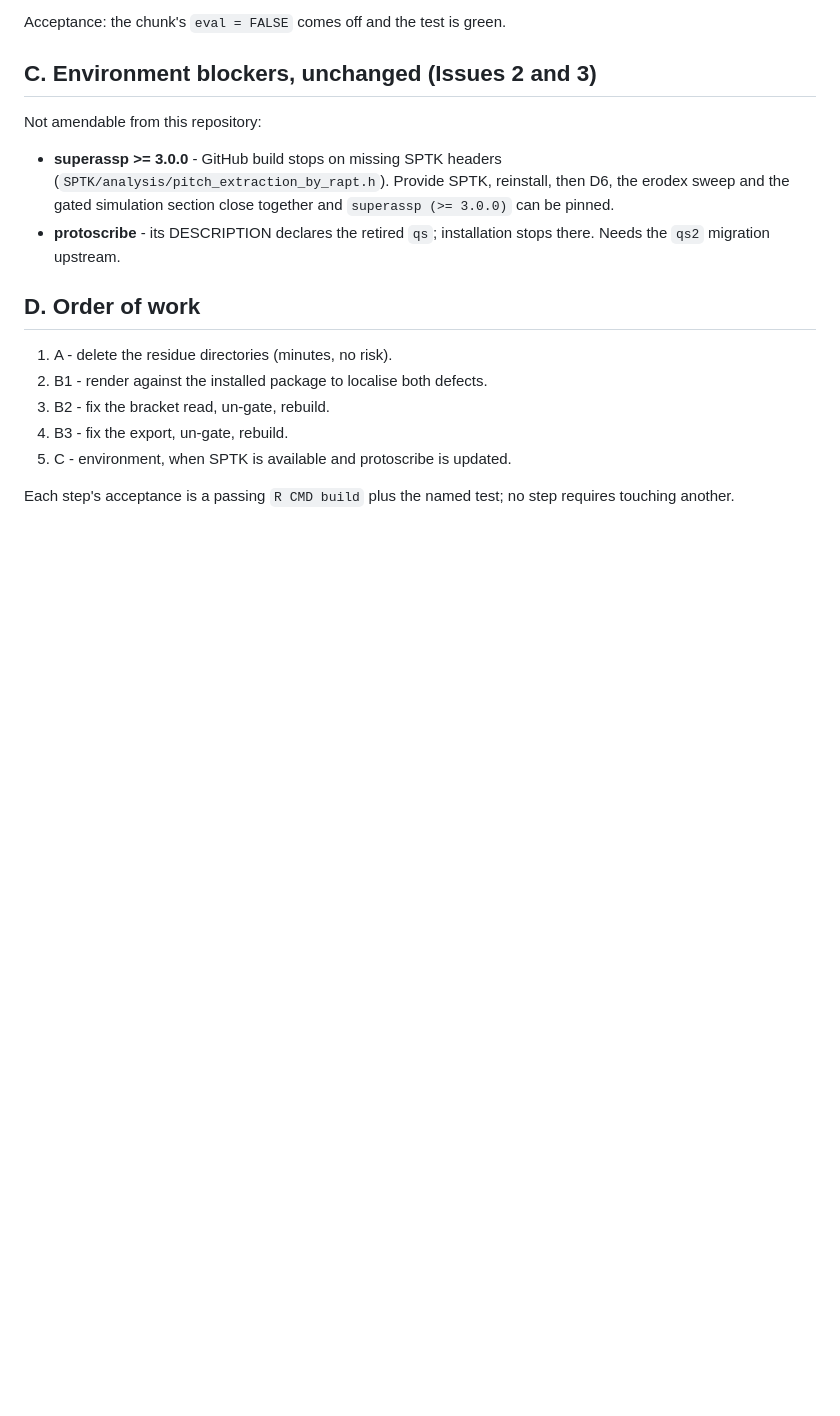
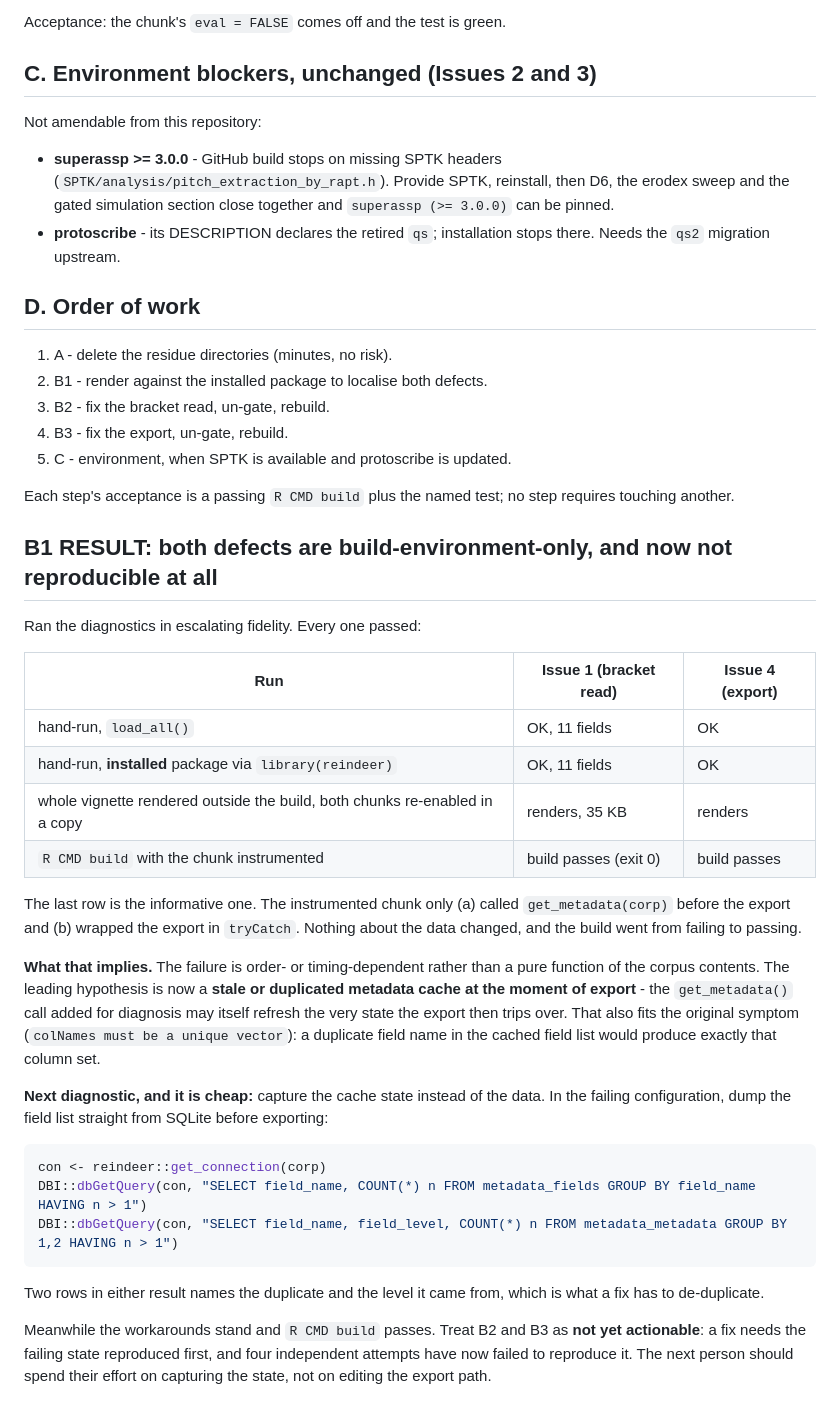
Before and after one commit to humlab-speech/reindeer, a Markdown page: dev/BUILD_LOG_REMEDIATION.md, the part around the change. Drawn GitHub-style; blank space fills up the shorter version.

Commit message:
docs: B1 result - both build defects resist reproduction, and the lead is cache state
Four runs at increasing fidelity all pass, including a full vignette render
outside the build. The build itself passes once the chunk merely reads
get_metadata() and wraps the export in tryCatch, which points at order- or
cache-dependent state rather than the corpus contents. Records the SQLite
queries that would name a duplicated field, and marks B2/B3 as not yet
actionable until the failing state is captured.

````diff
--- a/dev/BUILD_LOG_REMEDIATION.md
+++ b/dev/BUILD_LOG_REMEDIATION.md
@@ -293,3 +293,47 @@ Not amendable from this repository:
 
 Each step's acceptance is a passing `R CMD build` plus the named test; no
 step requires touching another.
+
+
+## B1 RESULT: both defects are build-environment-only, and now not reproducible at all
+
+Ran the diagnostics in escalating fidelity. Every one passed:
+
+| Run | Issue 1 (bracket read) | Issue 4 (export) |
+|---|---|---|
+| hand-run, `load_all()` | OK, 11 fields | OK |
+| hand-run, **installed** package via `library(reindeer)` | OK, 11 fields | OK |
+| whole vignette rendered outside the build, both chunks re-enabled in a copy | renders, 35 KB | renders |
+| `R CMD build` with the chunk instrumented | build passes (exit 0) | build passes |
+
+The last row is the informative one. The instrumented chunk only (a) called
+`get_metadata(corp)` before the export and (b) wrapped the export in
+`tryCatch`. Nothing about the data changed, and the build went from failing
+to passing.
+
+**What that implies.** The failure is order- or timing-dependent rather than
+a pure function of the corpus contents. The leading hypothesis is now a
+**stale or duplicated metadata cache at the moment of export** - the
+`get_metadata()` call added for diagnosis may itself refresh the very state
+the export then trips over. That also fits the original symptom
+(`colNames must be a unique vector`): a duplicate field name in the cached
+field list would produce exactly that column set.
+
+**Next diagnostic, and it is cheap:** capture the cache state instead of the
+data. In the failing configuration, dump the field list straight from SQLite
+before exporting:
+
+```r
+con <- reindeer::get_connection(corp)
+DBI::dbGetQuery(con, "SELECT field_name, COUNT(*) n FROM metadata_fields GROUP BY field_name HAVING n > 1")
+DBI::dbGetQuery(con, "SELECT field_name, field_level, COUNT(*) n FROM metadata_metadata GROUP BY 1,2 HAVING n > 1")
+```
+
+Two rows in either result names the duplicate and the level it came from,
+which is what a fix has to de-duplicate.
+
+Meanwhile the workarounds stand and `R CMD build` passes. Treat B2 and B3 as
+**not yet actionable**: a fix needs the failing state reproduced first, and
+four independent attempts have now failed to reproduce it. The next person
+should spend their effort on capturing the state, not on editing the
+export path.
````
